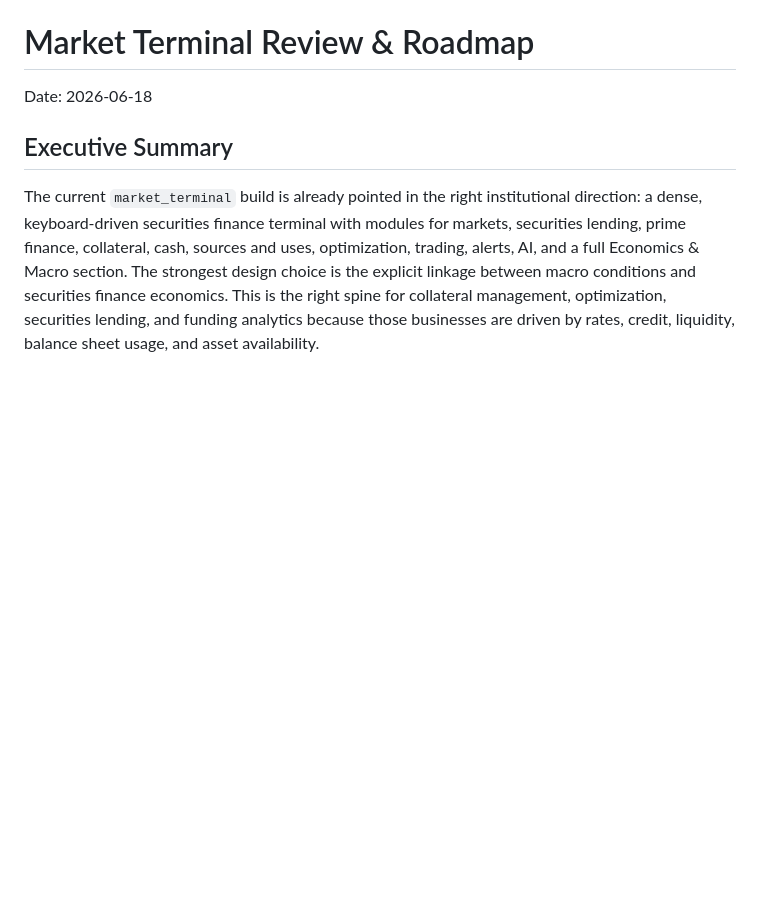
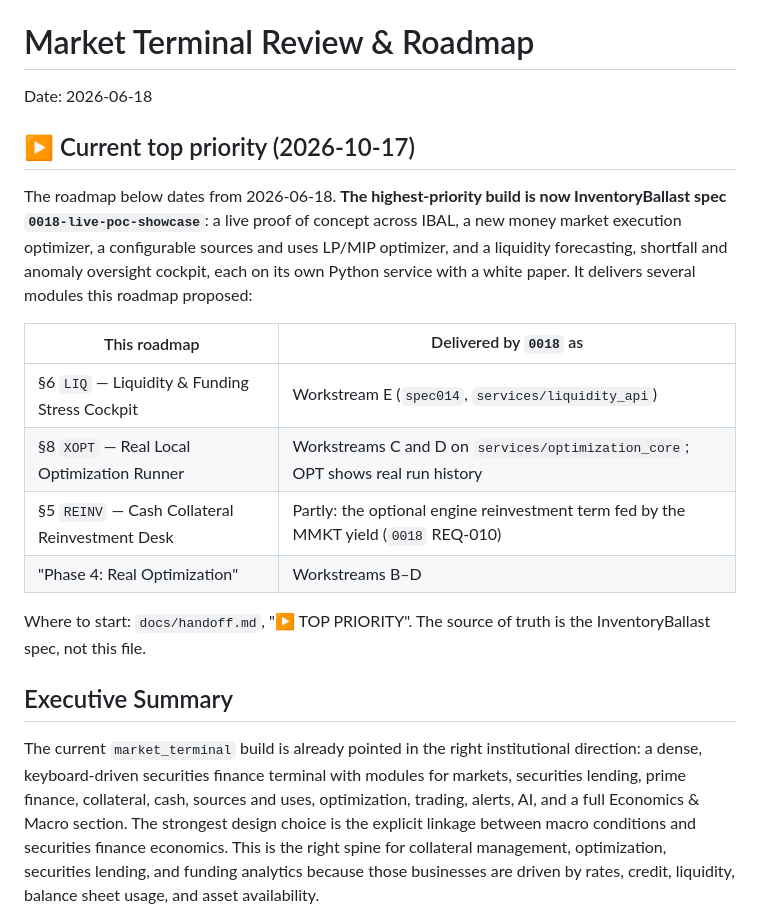
Before and after one commit to thatquantguy44/QuantMeridian-Core, a Markdown page: MARKET_TERMINAL_ROADMAP.md, the part around the change. GitHub-like rendering; blank space fills up the shorter version.

Commit message:
Sync from QuantMeridian 66b218a (#3)
Generated by the QuantMeridian-Core sync. Do not edit by hand.

Co-authored-by: quantmeridian-core-sync <sync@users.noreply.github.com>

```diff
--- a/MARKET_TERMINAL_ROADMAP.md
+++ b/MARKET_TERMINAL_ROADMAP.md
@@ -1,6 +1,24 @@
 # Market Terminal Review & Roadmap
 
 Date: 2026-06-18
+
+## ▶ Current top priority (2026-10-17)
+
+The roadmap below dates from 2026-06-18. **The highest-priority build is now InventoryBallast
+spec `0018-live-poc-showcase`**: a live proof of concept across IBAL, a new money market execution
+optimizer, a configurable sources and uses LP/MIP optimizer, and a liquidity forecasting, shortfall
+and anomaly oversight cockpit, each on its own Python service with a white paper. It delivers
+several modules this roadmap proposed:
+
+| This roadmap | Delivered by `0018` as |
+| --- | --- |
+| §6 `LIQ` — Liquidity & Funding Stress Cockpit | Workstream E (`spec014`, `services/liquidity_api`) |
+| §8 `XOPT` — Real Local Optimization Runner | Workstreams C and D on `services/optimization_core`; OPT shows real run history |
+| §5 `REINV` — Cash Collateral Reinvestment Desk | Partly: the optional engine reinvestment term fed by the MMKT yield (`0018` REQ-010) |
+| "Phase 4: Real Optimization" | Workstreams B–D |
+
+Where to start: `docs/handoff.md`, "▶ TOP PRIORITY". The source of truth is the InventoryBallast
+spec, not this file.
 
 ## Executive Summary
 
```
